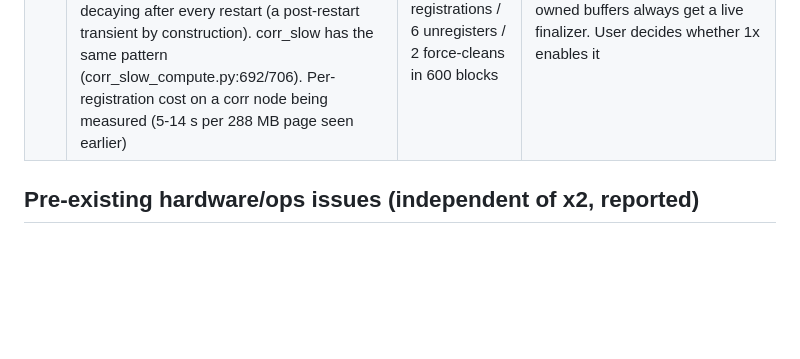
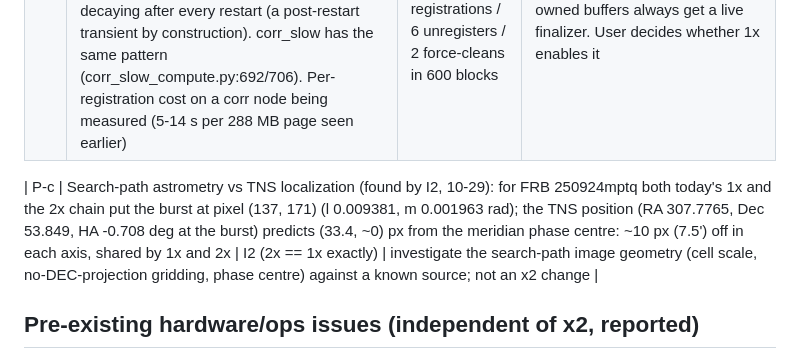
Before and after one commit to dsa110/dsa110-rt, a Markdown page: docs/x2/signoff_ledger.md, the part around the change. GitHub-like rendering; blank space fills up the shorter version.

```diff
--- a/docs/x2/signoff_ledger.md
+++ b/docs/x2/signoff_ledger.md
@@ -46,6 +46,8 @@ Source: `docs/x2/downstream_inventory.md` §0 and §5.
 | P-a | `image/imager.py:167` `compute_edge_mask(drop_dc)` zeroes pixel (N/2, N/2) = the phase centre (l,m) = (0,0): an exactly on-axis burst is reported 1 px (45") off at 0.644 of its true S/N (-36%). Biases injections placed at (0,0) and the K calibration built on them; sky impact is 1 pixel of 65536 | I1 measured 0.641-0.646 in both 1x and 2x | mask the uv DC cell instead of the image centre, behind a flag; recalibrate K |
 | P-b | **CONFIRMED in production 1x (10-29, read-only, checkout c953f98).** corr_fast_integration.py:4542/4552 wraps each fada page in a fresh ndarray -> slow_corr_kernel.py:291 pins it -> host_pin.py:132 binds the unregister finalizer to the per-block array, so the ring page is unpinned when that array is freed; plus host_pin.py:162 pops `addr` while entries are keyed by `id(base)` (:300/:354). Result: lazy pinning of all 70 pages on the critical path and ~173 registrations instead of 70, decaying after every restart (a post-restart transient by construction). corr_slow has the same pattern (corr_slow_compute.py:692/706). Per-registration cost on a corr node being measured (5-14 s per 288 MB page seen earlier) | WS-C helper analysis + CPU simulation; measured on a corr node (WS-C 10-29): ~30.3 ms per re-pin, 30 registrations / 6 unregisters / 2 force-cleans in 600 blocks | **fix available on x2/ws-corr: `DSART_HOST_PIN_PERSIST=1` pins each PSRDADA page once (default off = today's behaviour)**; also: never pin memmaps / foreign read-only memory, failed CUDA register calls consume their error, numpy-owned buffers always get a live finalizer. User decides whether 1x enables it |
 
+| P-c | Search-path astrometry vs TNS localization (found by I2, 10-29): for FRB 250924mptq both today's 1x and the 2x chain put the burst at pixel (137, 171) (l 0.009381, m 0.001963 rad); the TNS position (RA 307.7765, Dec 53.849, HA -0.708 deg at the burst) predicts (33.4, ~0) px from the meridian phase centre: ~10 px (7.5') off in each axis, shared by 1x and 2x | I2 (2x == 1x exactly) | investigate the search-path image geometry (cell scale, no-DEC-projection gridding, phase centre) against a known source; not an x2 change |
+
 ## Pre-existing hardware/ops issues (independent of x2, reported)
 - Arming: corr_fast 2x takes its absolute epoch from the capture's armed utc_start_specnum (the PSRDADA header UTC_START is a static template). Arm at multiples of 16 specnums, or the epoch is rounded down to the 32-native grid (logged). Check what the web-UI arm path picks before G2.
 - n22 loses 5.7% of SNAP packets to PHY CRC errors (optic/cable/port). **Worse after the outage (10-28):** jumbo (8972 B) pings n01 -> h22 lose 66%, small pings 0% — size-dependent CRC loss on h22's 40G port.
```
Also changed, not shown: docs/x2/g1_results.md (+9 -0 lines).
